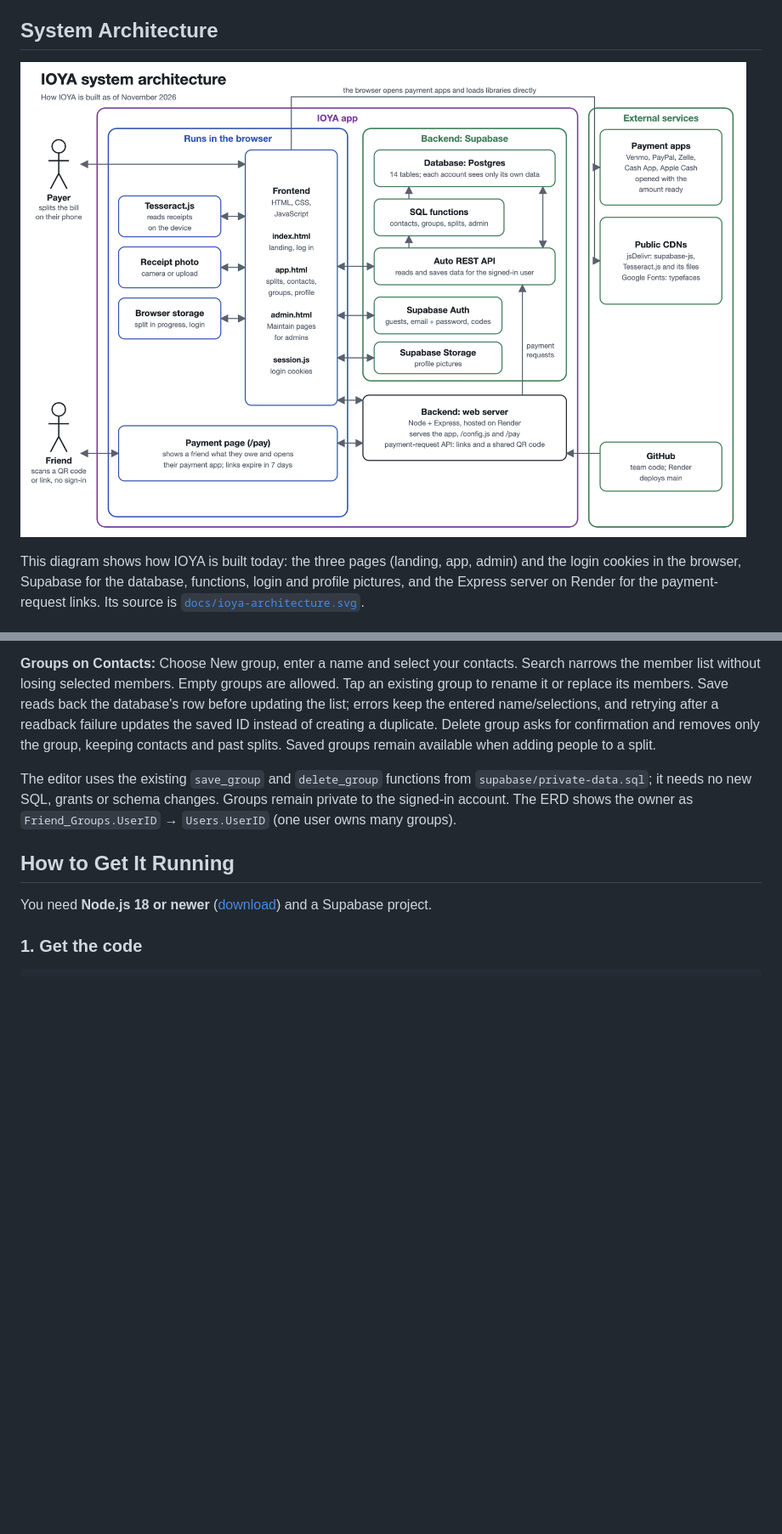
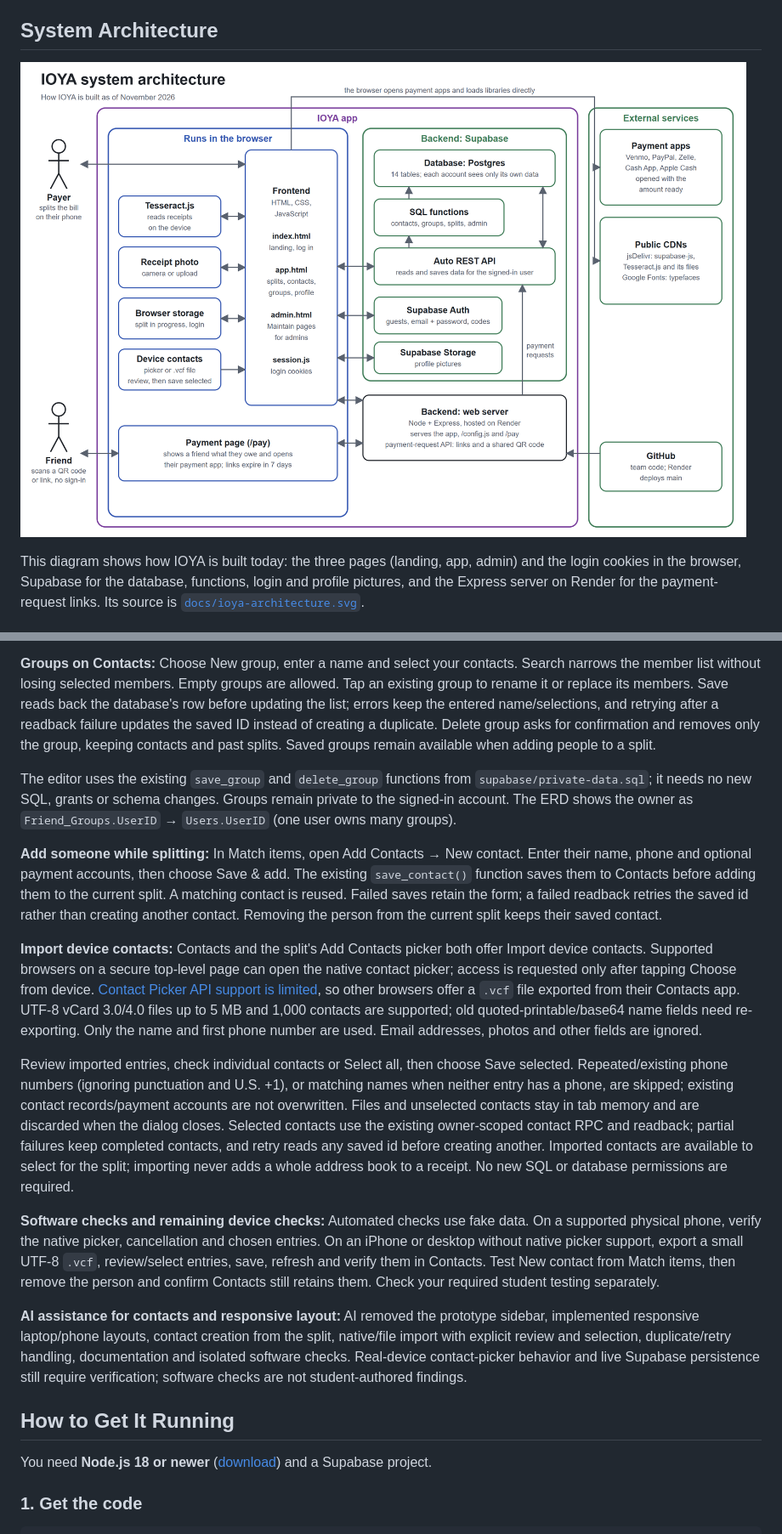
Before and after one commit to mccleanjackson/ioya, a Markdown page: README.md, 2 parts joined by grey strips. Shown at 85% size. Rendered like a GitHub page; pictures changed too: docs/ioya-architecture.png; blank space fills up the shorter version.

Commit message:
Add contact import and responsive app layouts

```diff
--- a/README.md
+++ b/README.md
@@ -127,6 +127,16 @@ Return home preserves the local split and prepared requests; Resume current spli
 
 The editor uses the existing `save_group` and `delete_group` functions from `supabase/private-data.sql`; it needs no new SQL, grants or schema changes. Groups remain private to the signed-in account. The ERD shows the owner as `Friend_Groups.UserID` → `Users.UserID` (one user owns many groups).
 
+**Add someone while splitting:** In Match items, open Add Contacts → New contact. Enter their name, phone and optional payment accounts, then choose Save & add. The existing `save_contact()` function saves them to Contacts before adding them to the current split. A matching contact is reused. Failed saves retain the form; a failed readback retries the saved id rather than creating another contact. Removing the person from the current split keeps their saved contact.
+
+**Import device contacts:** Contacts and the split's Add Contacts picker both offer Import device contacts. Supported browsers on a secure top-level page can open the native contact picker; access is requested only after tapping Choose from device. [Contact Picker API support is limited](https://developer.chrome.com/docs/capabilities/web-apis/contact-picker), so other browsers offer a `.vcf` file exported from their Contacts app. UTF-8 vCard 3.0/4.0 files up to 5 MB and 1,000 contacts are supported; old quoted-printable/base64 name fields need re-exporting. Only the name and first phone number are used. Email addresses, photos and other fields are ignored.
+
+Review imported entries, check individual contacts or Select all, then choose Save selected. Repeated/existing phone numbers (ignoring punctuation and U.S. +1), or matching names when neither entry has a phone, are skipped; existing contact records/payment accounts are not overwritten. Files and unselected contacts stay in tab memory and are discarded when the dialog closes. Selected contacts use the existing owner-scoped contact RPC and readback; partial failures keep completed contacts, and retry reads any saved id before creating another. Imported contacts are available to select for the split; importing never adds a whole address book to a receipt. No new SQL or database permissions are required.
+
+**Software checks and remaining device checks:** Automated checks use fake data. On a supported physical phone, verify the native picker, cancellation and chosen entries. On an iPhone or desktop without native picker support, export a small UTF-8 `.vcf`, review/select entries, save, refresh and verify them in Contacts. Test New contact from Match items, then remove the person and confirm Contacts still retains them. Check your required student testing separately.
+
+**AI assistance for contacts and responsive layout:** AI removed the prototype sidebar, implemented responsive laptop/phone layouts, contact creation from the split, native/file import with explicit review and selection, duplicate/retry handling, documentation and isolated software checks. Real-device contact-picker behavior and live Supabase persistence still require verification; software checks are not student-authored findings.
+
 ## How to Get It Running
 
 You need **Node.js 18 or newer** ([download](https://nodejs.org)) and a Supabase project.
```
Also changed, not shown: other parts of README.md (+1 -1 lines), AGENTS.md (+4 -0 lines), 4 other files.
